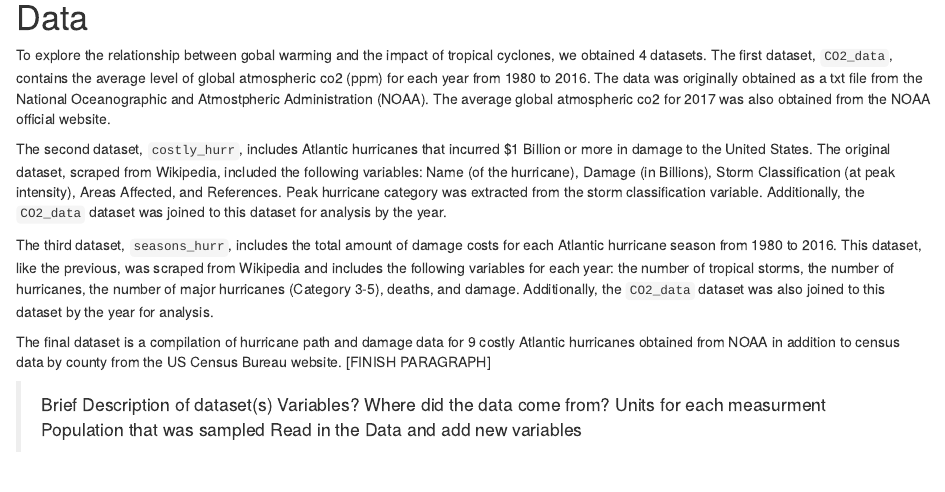
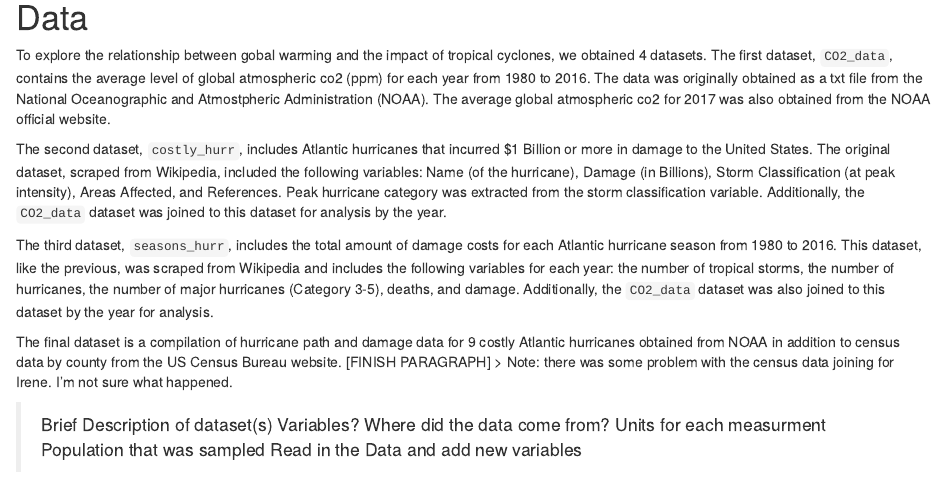
Before and after one commit to ReefShark/HurricaneProject, an R Markdown document (HurricaneReport.Rmd): the page in a window 1100 px wide, from 1110 px down. Rendered offline with R 4.5, knitr and Pandoc, with nearby package versions; some code elsewhere in the file could not run offline.

Commit message:
Quick note.

```diff
--- a/HurricaneReport.Rmd
+++ b/HurricaneReport.Rmd
@@ -51,6 +51,7 @@ The second dataset, `costly_hurr`, includes Atlantic hurricanes that incurred $1
 The third dataset, `seasons_hurr`, includes the total amount of damage costs for each Atlantic hurricane season from 1980 to 2016. This dataset, like the previous, was scraped from Wikipedia and includes the following variables for each year: the number of tropical storms, the number of hurricanes, the number of major hurricanes (Category 3-5), deaths, and damage. Additionally, the `CO2_data` dataset was also joined to this dataset by the year for analysis.
 
 The final dataset is a compilation of hurricane path and damage data for 9 costly Atlantic hurricanes obtained from NOAA in addition to census data by county from the US Census Bureau website. [FINISH PARAGRAPH]
+  > Note: there was some problem with the census data joining for Irene. I'm not sure what happened.
 
 > Brief Description of dataset(s)
   > Variables?
```
